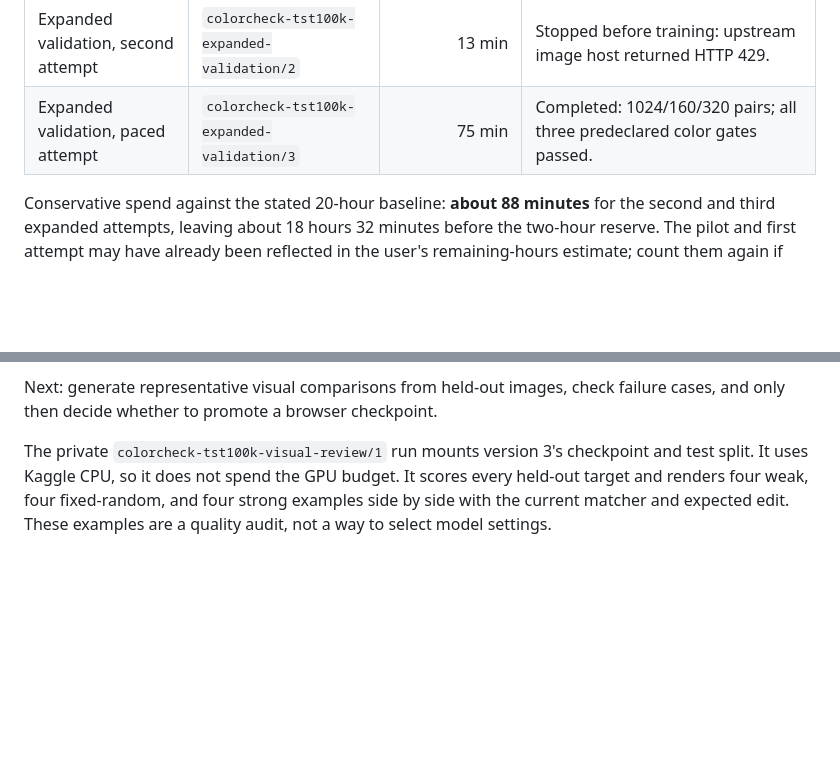
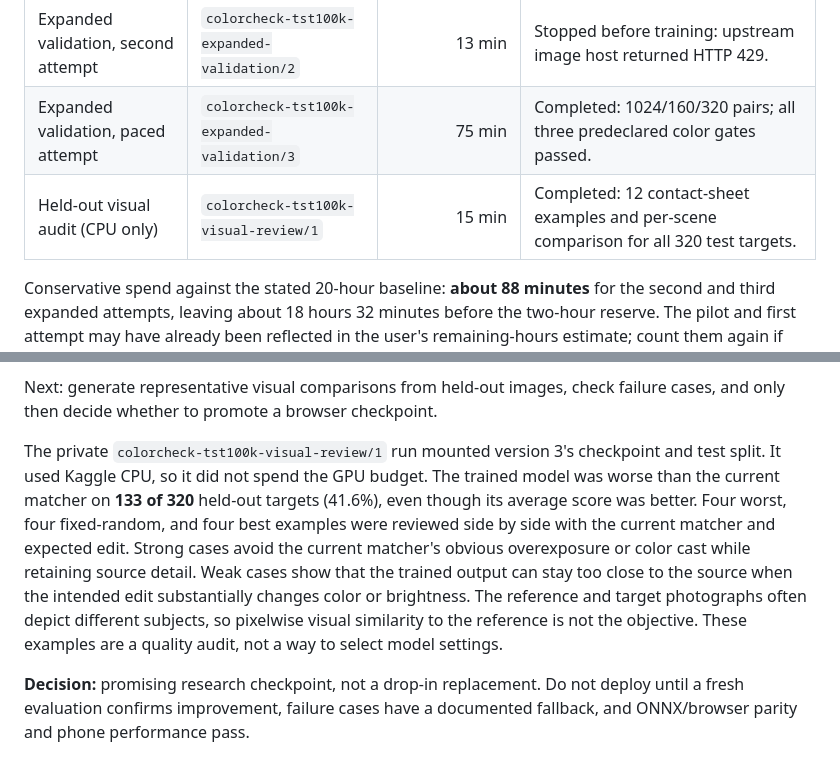
Before and after one commit to adeshp32/colorcheck, a Markdown page: docs/reference-matcher-run-log.md, 2 parts joined by grey strips. GitHub-like rendering; blank space fills up the shorter version.

Commit message:
research: record TST100K visual audit findings

```diff
--- a/docs/reference-matcher-run-log.md
+++ b/docs/reference-matcher-run-log.md
@@ -11,6 +11,7 @@ are estimates rather than billing records. The user's October 23 estimate of
 | Expanded validation, first attempt  | `colorcheck-tst100k-expanded-validation/1` |            1 min | Stopped before training: only 499 scene-disjoint test pairs available for a request of 512. |
 | Expanded validation, second attempt | `colorcheck-tst100k-expanded-validation/2` |           13 min | Stopped before training: upstream image host returned HTTP 429.                             |
 | Expanded validation, paced attempt  | `colorcheck-tst100k-expanded-validation/3` |           75 min | Completed: 1024/160/320 pairs; all three predeclared color gates passed.                    |
+| Held-out visual audit (CPU only)     | `colorcheck-tst100k-visual-review/1`       |           15 min | Completed: 12 contact-sheet examples and per-scene comparison for all 320 test targets.     |
 
 Conservative spend against the stated 20-hour baseline: **about 88 minutes**
 for the second and third expanded attempts, leaving about 18 hours 32 minutes
@@ -31,8 +32,19 @@ and mobile performance check remain required before deployment.
 Next: generate representative visual comparisons from held-out images, check
 failure cases, and only then decide whether to promote a browser checkpoint.
 
-The private `colorcheck-tst100k-visual-review/1` run mounts version 3's
-checkpoint and test split. It uses Kaggle CPU, so it does not spend the GPU
-budget. It scores every held-out target and renders four weak, four fixed-random,
-and four strong examples side by side with the current matcher and expected edit.
-These examples are a quality audit, not a way to select model settings.
+The private `colorcheck-tst100k-visual-review/1` run mounted version 3's
+checkpoint and test split. It used Kaggle CPU, so it did not spend the GPU
+budget. The trained model was worse than the current matcher on **133 of 320**
+held-out targets (41.6%), even though its average score was better. Four
+worst, four fixed-random, and four best examples were reviewed side by side
+with the current matcher and expected edit. Strong cases avoid the current
+matcher's obvious overexposure or color cast while retaining source detail.
+Weak cases show that the trained output can stay too close to the source when
+the intended edit substantially changes color or brightness. The reference
+and target photographs often depict different subjects, so pixelwise visual
+similarity to the reference is not the objective. These examples are a quality
+audit, not a way to select model settings.
+
+**Decision:** promising research checkpoint, not a drop-in replacement. Do not
+deploy until a fresh evaluation confirms improvement, failure cases have a
+documented fallback, and ONNX/browser parity and phone performance pass.
```
